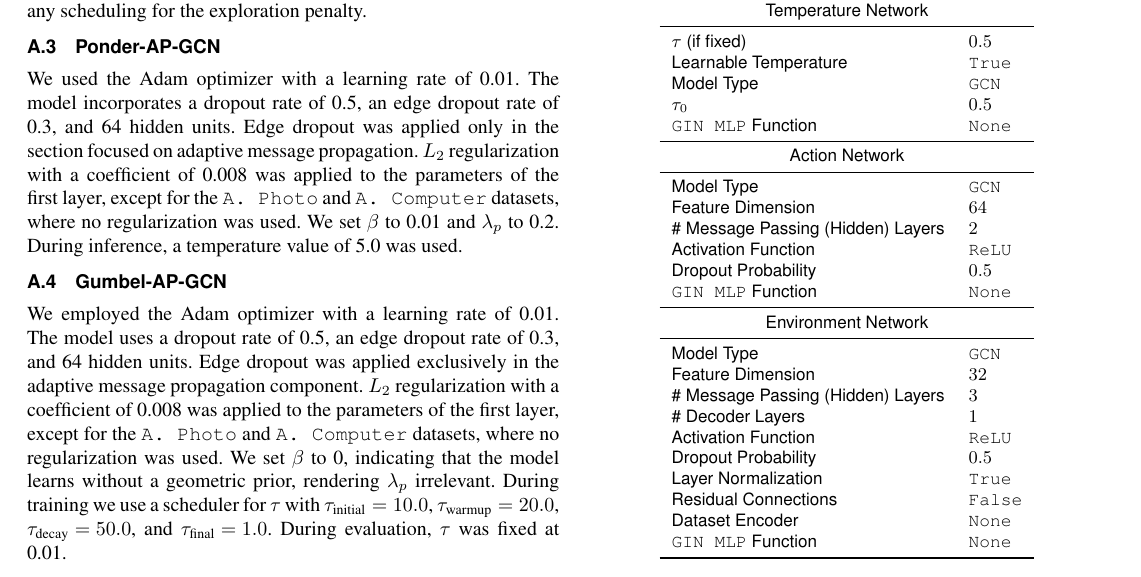
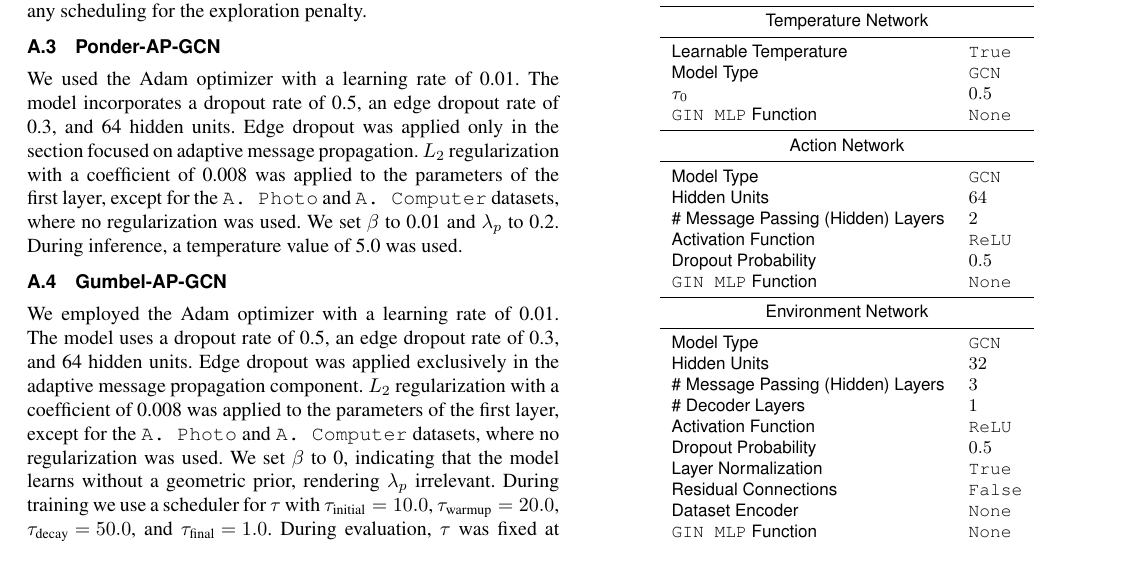
Before and after one commit to TobiasErbacher/gdl, a LaTeX document (report/gdl_template.tex): part of page 10 of 10, cut so that both start at the same text. Compiled offline with pdfLaTeX.

Commit message:
Fix more stuff

```diff
--- a/report/gdl_template.tex
+++ b/report/gdl_template.tex
@@ -511,7 +509,6 @@ For this approach, in all experiments we set the optimizer to be Adam with a lea
         \midrule
         \multicolumn{2}{c}{Temperature Network} \\
         \midrule
-        $\tau$ (if fixed) & $0.5$ \\
         Learnable Temperature & \texttt{True} \\
         Model Type & \texttt{GCN} \\
         $\tau_{0}$ & $0.5$ \\
@@ -520,7 +517,7 @@ For this approach, in all experiments we set the optimizer to be Adam with a lea
         \multicolumn{2}{c}{Action Network} \\
         \midrule
         Model Type & \texttt{GCN} \\
-        Feature Dimension & $64$ \\
+        Hidden Units & $64$ \\
         \# Message Passing (Hidden) Layers & $2$ \\
         Activation Function & \texttt{ReLU} \\
         Dropout Probability & $0.5$ \\
@@ -529,7 +526,7 @@ For this approach, in all experiments we set the optimizer to be Adam with a lea
         \multicolumn{2}{c}{Environment Network} \\
         \midrule
         Model Type & \texttt{GCN} \\
-        Feature Dimension & $32$ \\
+        Hidden Units & $32$ \\
         \# Message Passing (Hidden) Layers & $3$ \\
         \# Decoder Layers & $1$ \\
         Activation Function & \texttt{ReLU} \\
```
Also changed, not shown: report/gdl_template.tex (2 more changed lines).
